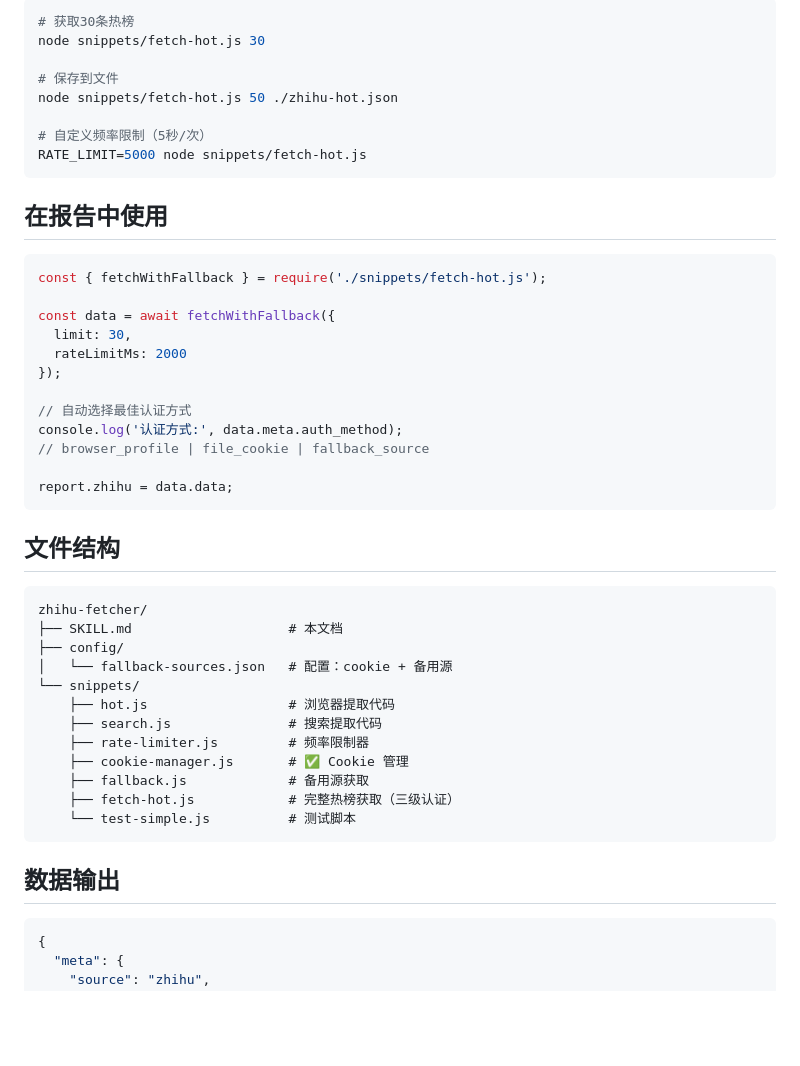
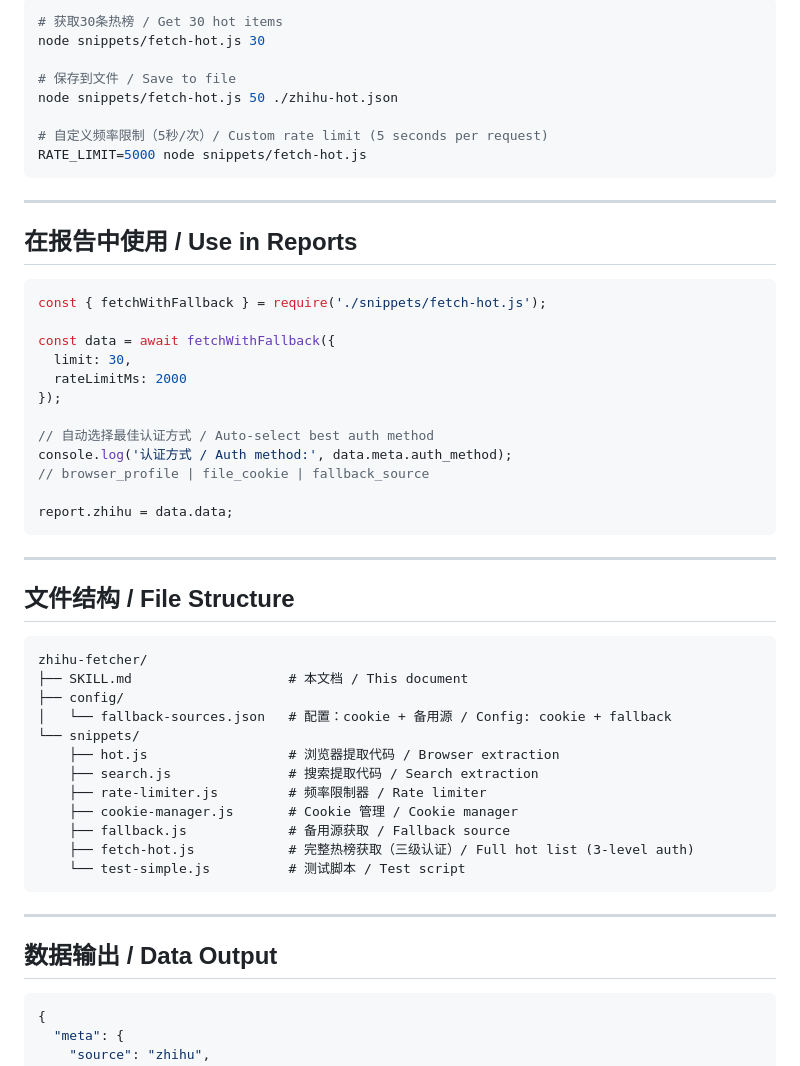
Before and after one commit to noah-1106/Skills_Repo, a Markdown page: skills/zhihu-fetcher/SKILL.md, the part around one of its changes. GitHub-like rendering; blank space fills up the shorter version.

````diff
--- a/skills/zhihu-fetcher/SKILL.md
+++ b/skills/zhihu-fetcher/SKILL.md
@@ -80,16 +92,18 @@ node snippets/test-simple.js
 
 ```bash
-# 获取30条热榜
+# 获取30条热榜 / Get 30 hot items
 node snippets/fetch-hot.js 30
 
-# 保存到文件
+# 保存到文件 / Save to file
 node snippets/fetch-hot.js 50 ./zhihu-hot.json
 
-# 自定义频率限制（5秒/次）
+# 自定义频率限制（5秒/次）/ Custom rate limit (5 seconds per request)
 RATE_LIMIT=5000 node snippets/fetch-hot.js
 ```
 
-## 在报告中使用
+---
+
+## 在报告中使用 / Use in Reports
 
 ```javascript
 const { fetchWithFallback } = require('./snippets/fetch-hot.js');
@@ -99,31 +113,35 @@ const data = await fetchWithFallback({
   rateLimitMs: 2000
 });
 
-// 自动选择最佳认证方式
-console.log('认证方式:', data.meta.auth_method);
+// 自动选择最佳认证方式 / Auto-select best auth method
+console.log('认证方式 / Auth method:', data.meta.auth_method);
 // browser_profile | file_cookie | fallback_source
 
 report.zhihu = data.data;
 ```
 
-## 文件结构
+---
+
+## 文件结构 / File Structure
 
 ```
 zhihu-fetcher/
-├── SKILL.md                    # 本文档
+├── SKILL.md                    # 本文档 / This document
 ├── config/
-│   └── fallback-sources.json   # 配置：cookie + 备用源
+│   └── fallback-sources.json   # 配置：cookie + 备用源 / Config: cookie + fallback
 └── snippets/
-    ├── hot.js                  # 浏览器提取代码
-    ├── search.js               # 搜索提取代码
-    ├── rate-limiter.js         # 频率限制器
-    ├── cookie-manager.js       # ✅ Cookie 管理
-    ├── fallback.js             # 备用源获取
-    ├── fetch-hot.js            # 完整热榜获取（三级认证）
-    └── test-simple.js          # 测试脚本
+    ├── hot.js                  # 浏览器提取代码 / Browser extraction
+    ├── search.js               # 搜索提取代码 / Search extraction
+    ├── rate-limiter.js         # 频率限制器 / Rate limiter
+    ├── cookie-manager.js       # Cookie 管理 / Cookie manager
+    ├── fallback.js             # 备用源获取 / Fallback source
+    ├── fetch-hot.js            # 完整热榜获取（三级认证）/ Full hot list (3-level auth)
+    └── test-simple.js          # 测试脚本 / Test script
 ```
 
-## 数据输出
+---
+
+## 数据输出 / Data Output
 
 ```json
 {
````
Also changed, not shown: other parts of skills/zhihu-fetcher/SKILL.md (+77 -55 lines).
